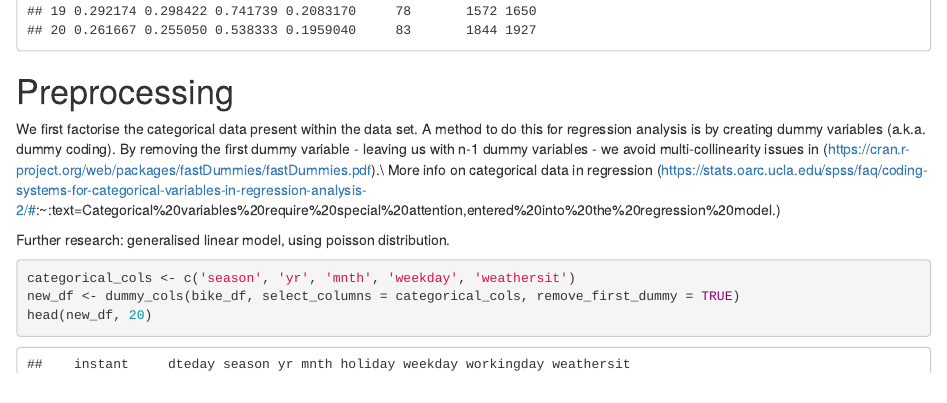
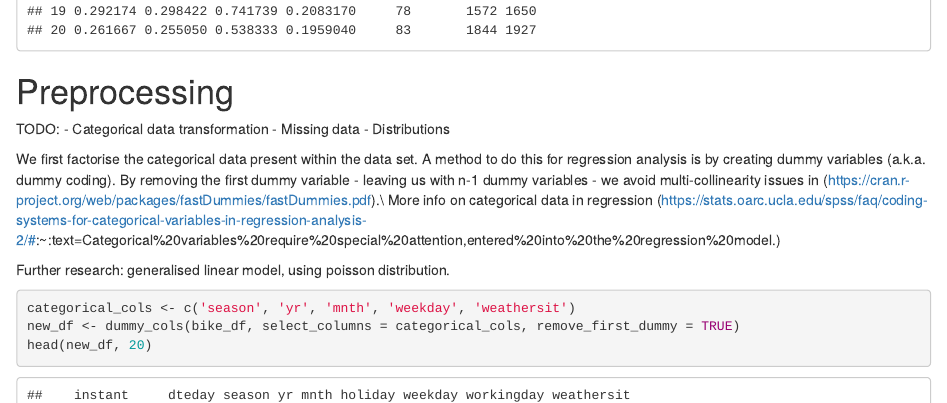
Before and after one commit to karlzjunior/r_assignment_1, an R Markdown document (code/eda.Rmd): the page in a window 1100 px wide, from 1430 px down. Rendered offline with R 4.5, knitr and Pandoc, with nearby package versions.

Commit message:
Add todo for preprocessing

````diff
--- a/code/eda.Rmd
+++ b/code/eda.Rmd
@@ -21,6 +21,11 @@ head(bike_df, 20)
 ```
 
 # Preprocessing
+TODO:
+- Categorical data transformation
+- Missing data
+- Distributions
+
 We first factorise the categorical data present within the data set. A method to do this for regression analysis is by
 creating dummy variables (a.k.a. dummy coding). By removing the first dummy variable - leaving us with n-1 dummy
 variables - we avoid multi-collinearity issues in  (https://cran.r-project.org/web/packages/fastDummies/fastDummies.pdf).\\
````
Also changed, not shown: 1 other file.
